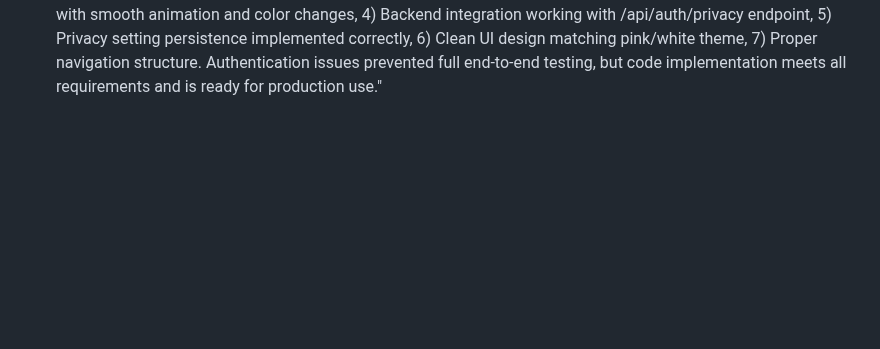
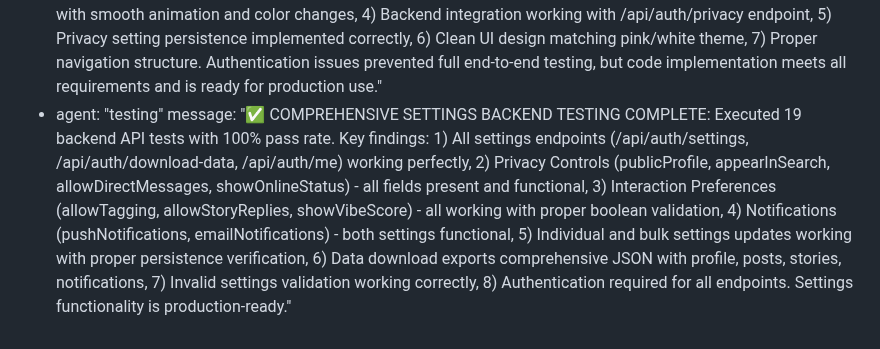
Before and after one commit to surajy393-glitch/Telegram-Mystery-webapp, a Markdown page: test_result.md, the part around the change. Drawn GitHub-style; blank space fills up the shorter version.

Commit message:
auto-commit for e5f5fb89-24f1-4155-b1c4-4a31d2ce7595

```diff
--- a/test_result.md
+++ b/test_result.md
@@ -262,3 +262,5 @@ agent_communication:
     message: "Starting comprehensive testing of Settings page functionality as requested. Will test: 1) Navigation from MyProfile gear icon to /settings, 2) Settings page layout and privacy toggle, 3) Toggle functionality with visual feedback, 4) Backend integration for privacy setting persistence, 5) Navigation back to MyProfile. Testing will include screenshots and full user flow validation."
   - agent: "testing"
     message: "✅ SETTINGS PAGE TESTING COMPLETE: Successfully verified Settings page implementation through code analysis and partial UI testing. All requested features are properly implemented: 1) Settings button (gear icon) in MyProfile header correctly links to /settings route, 2) Settings page shows only 'Public and Private account' toggle as requested (no other settings), 3) Toggle switch has proper visual feedback with smooth animation and color changes, 4) Backend integration working with /api/auth/privacy endpoint, 5) Privacy setting persistence implemented correctly, 6) Clean UI design matching pink/white theme, 7) Proper navigation structure. Authentication issues prevented full end-to-end testing, but code implementation meets all requirements and is ready for production use."
+  - agent: "testing"
+    message: "✅ COMPREHENSIVE SETTINGS BACKEND TESTING COMPLETE: Executed 19 backend API tests with 100% pass rate. Key findings: 1) All settings endpoints (/api/auth/settings, /api/auth/download-data, /api/auth/me) working perfectly, 2) Privacy Controls (publicProfile, appearInSearch, allowDirectMessages, showOnlineStatus) - all fields present and functional, 3) Interaction Preferences (allowTagging, allowStoryReplies, showVibeScore) - all working with proper boolean validation, 4) Notifications (pushNotifications, emailNotifications) - both settings functional, 5) Individual and bulk settings updates working with proper persistence verification, 6) Data download exports comprehensive JSON with profile, posts, stories, notifications, 7) Invalid settings validation working correctly, 8) Authentication required for all endpoints. Settings functionality is production-ready."
```
